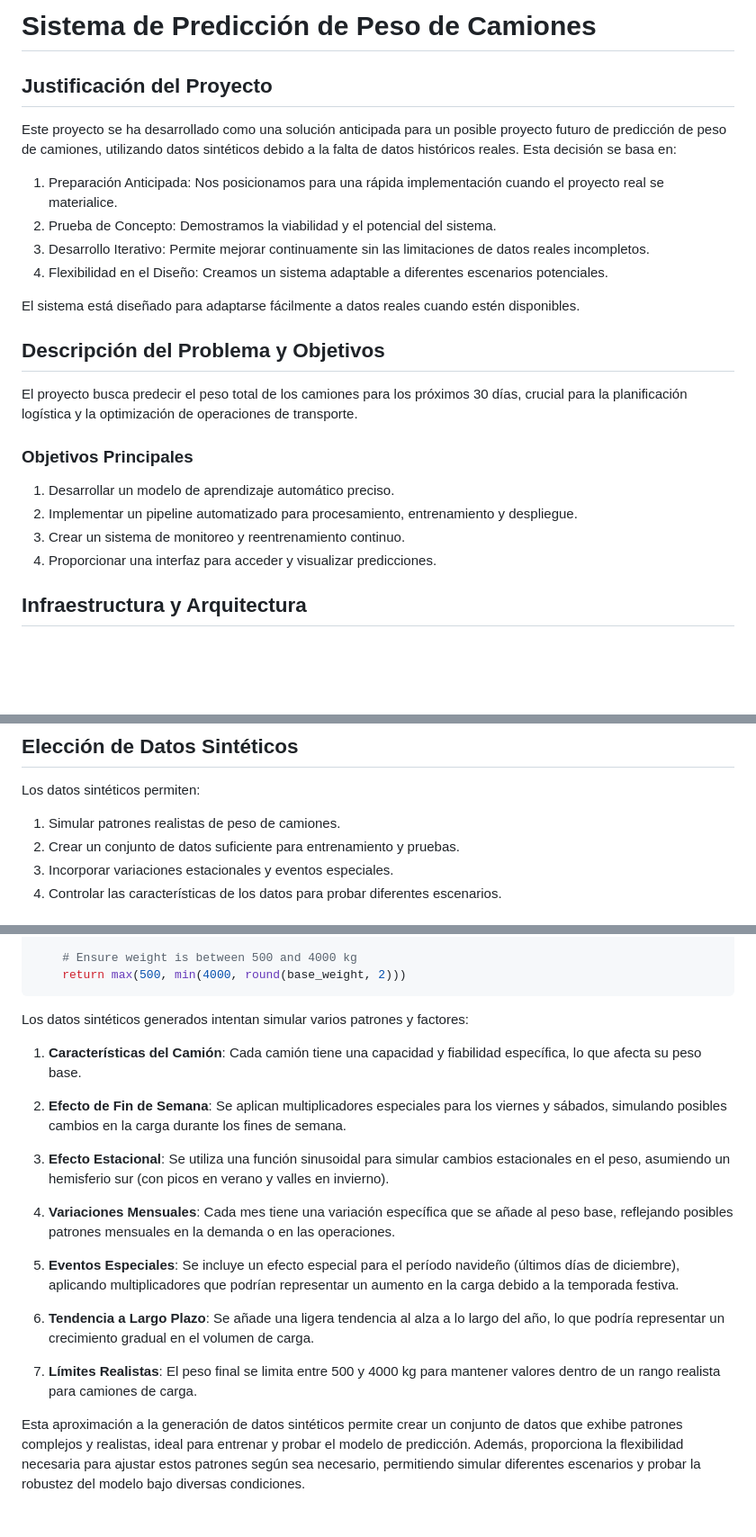
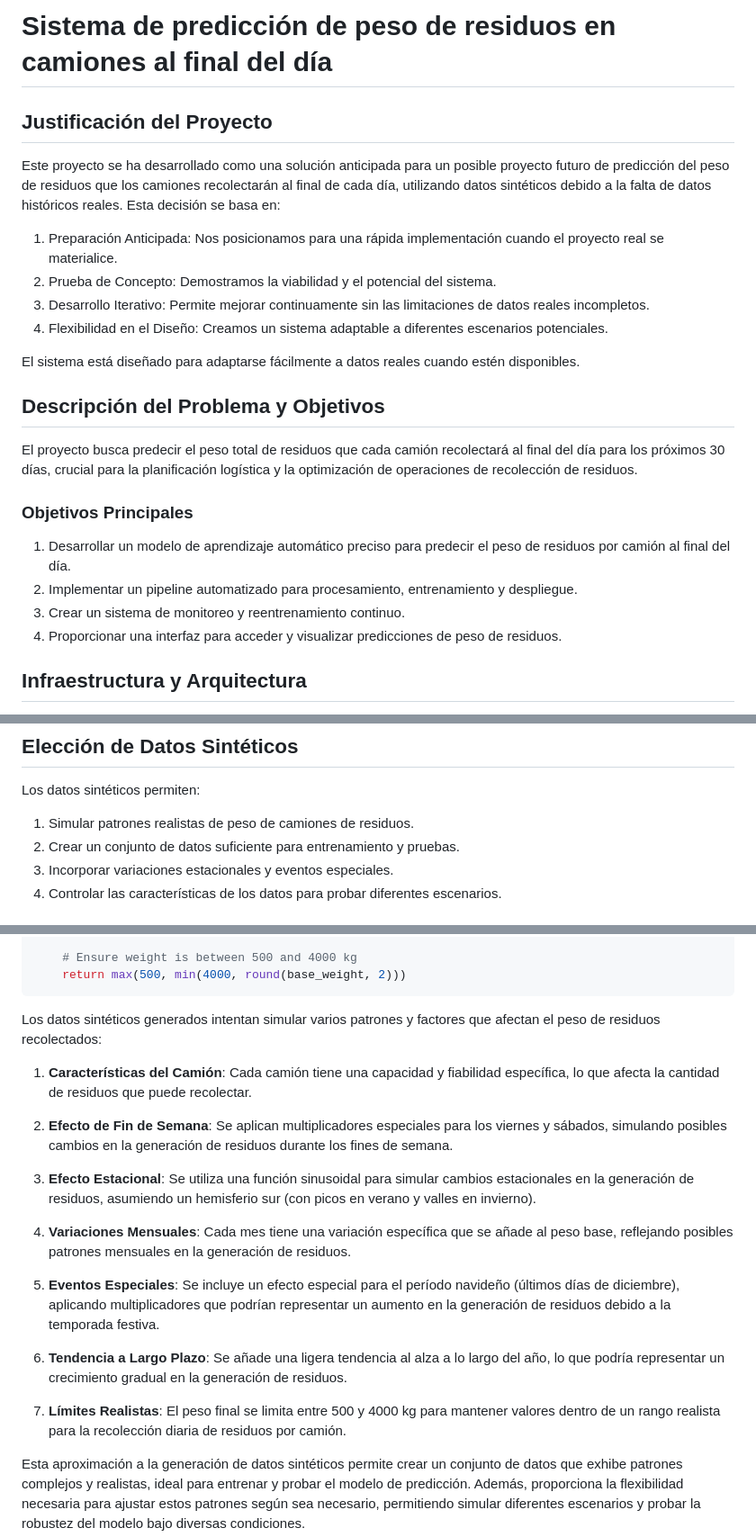
Before and after one commit to codingways/mlops-bootcamp, a Markdown page: README.md, 3 parts joined by grey strips. Shown at 90% size. Rendered like a GitHub page; blank space fills up the shorter version.

Commit message:
chore: changed README

````diff
--- a/README.md
+++ b/README.md
@@ -1,8 +1,8 @@
-# Sistema de Predicción de Peso de Camiones
+# Sistema de predicción de peso de residuos en camiones al final del día
 
 ## Justificación del Proyecto
 
-Este proyecto se ha desarrollado como una solución anticipada para un posible proyecto futuro de predicción de peso de camiones, utilizando datos sintéticos debido a la falta de datos históricos reales. Esta decisión se basa en:
+Este proyecto se ha desarrollado como una solución anticipada para un posible proyecto futuro de predicción del peso de residuos que los camiones recolectarán al final de cada día, utilizando datos sintéticos debido a la falta de datos históricos reales. Esta decisión se basa en:
 
 1. Preparación Anticipada: Nos posicionamos para una rápida implementación cuando el proyecto real se materialice.
 2. Prueba de Concepto: Demostramos la viabilidad y el potencial del sistema.
@@ -13,14 +13,14 @@ El sistema está diseñado para adaptarse fácilmente a datos reales cuando est
 
 ## Descripción del Problema y Objetivos
 
-El proyecto busca predecir el peso total de los camiones para los próximos 30 días, crucial para la planificación logística y la optimización de operaciones de transporte.
+El proyecto busca predecir el peso total de residuos que cada camión recolectará al final del día para los próximos 30 días, crucial para la planificación logística y la optimización de operaciones de recolección de residuos.
 
 ### Objetivos Principales
 
-1. Desarrollar un modelo de aprendizaje automático preciso.
+1. Desarrollar un modelo de aprendizaje automático preciso para predecir el peso de residuos por camión al final del día.
 2. Implementar un pipeline automatizado para procesamiento, entrenamiento y despliegue.
 3. Crear un sistema de monitoreo y reentrenamiento continuo.
-4. Proporcionar una interfaz para acceder y visualizar predicciones.
+4. Proporcionar una interfaz para acceder y visualizar predicciones de peso de residuos.
 
 ## Infraestructura y Arquitectura
 
@@ -55,7 +55,7 @@ Este enfoque es adecuado porque:
 ## Elección de Datos Sintéticos
 
 Los datos sintéticos permiten:
-1. Simular patrones realistas de peso de camiones.
+1. Simular patrones realistas de peso de camiones de residuos.
 2. Crear un conjunto de datos suficiente para entrenamiento y pruebas.
 3. Incorporar variaciones estacionales y eventos especiales.
 4. Controlar las características de los datos para probar diferentes escenarios.
@@ -117,21 +117,21 @@ def generate_total_weight(truck_id, day_of_week, month, day_of_year):
     return max(500, min(4000, round(base_weight, 2)))
 ```
 
-Los datos sintéticos generados intentan simular varios patrones y factores:
+Los datos sintéticos generados intentan simular varios patrones y factores que afectan el peso de residuos recolectados:
 
-1. **Características del Camión**: Cada camión tiene una capacidad y fiabilidad específica, lo que afecta su peso base.
+1. **Características del Camión**: Cada camión tiene una capacidad y fiabilidad específica, lo que afecta la cantidad de residuos que puede recolectar.
 
-2. **Efecto de Fin de Semana**: Se aplican multiplicadores especiales para los viernes y sábados, simulando posibles cambios en la carga durante los fines de semana.
+2. **Efecto de Fin de Semana**: Se aplican multiplicadores especiales para los viernes y sábados, simulando posibles cambios en la generación de residuos durante los fines de semana.
 
-3. **Efecto Estacional**: Se utiliza una función sinusoidal para simular cambios estacionales en el peso, asumiendo un hemisferio sur (con picos en verano y valles en invierno).
+3. **Efecto Estacional**: Se utiliza una función sinusoidal para simular cambios estacionales en la generación de residuos, asumiendo un hemisferio sur (con picos en verano y valles en invierno).
 
-4. **Variaciones Mensuales**: Cada mes tiene una variación específica que se añade al peso base, reflejando posibles patrones mensuales en la demanda o en las operaciones.
+4. **Variaciones Mensuales**: Cada mes tiene una variación específica que se añade al peso base, reflejando posibles patrones mensuales en la generación de residuos.
 
-5. **Eventos Especiales**: Se incluye un efecto especial para el período navideño (últimos días de diciembre), aplicando multiplicadores que podrían representar un aumento en la carga debido a la temporada festiva.
+5. **Eventos Especiales**: Se incluye un efecto especial para el período navideño (últimos días de diciembre), aplicando multiplicadores que podrían representar un aumento en la generación de residuos debido a la temporada festiva.
 
-6. **Tendencia a Largo Plazo**: Se añade una ligera tendencia al alza a lo largo del año, lo que podría representar un crecimiento gradual en el volumen de carga.
+6. **Tendencia a Largo Plazo**: Se añade una ligera tendencia al alza a lo largo del año, lo que podría representar un crecimiento gradual en la generación de residuos.
 
-7. **Límites Realistas**: El peso final se limita entre 500 y 4000 kg para mantener valores dentro de un rango realista para camiones de carga.
+7. **Límites Realistas**: El peso final se limita entre 500 y 4000 kg para mantener valores dentro de un rango realista para la recolección diaria de residuos por camión.
 
 Esta aproximación a la generación de datos sintéticos permite crear un conjunto de datos que exhibe patrones complejos y realistas, ideal para entrenar y probar el modelo de predicción. Además, proporciona la flexibilidad necesaria para ajustar estos patrones según sea necesario, permitiendo simular diferentes escenarios y probar la robustez del modelo bajo diversas condiciones.
 
````
Also changed, not shown: other parts of README.md (+2 -2 lines).
